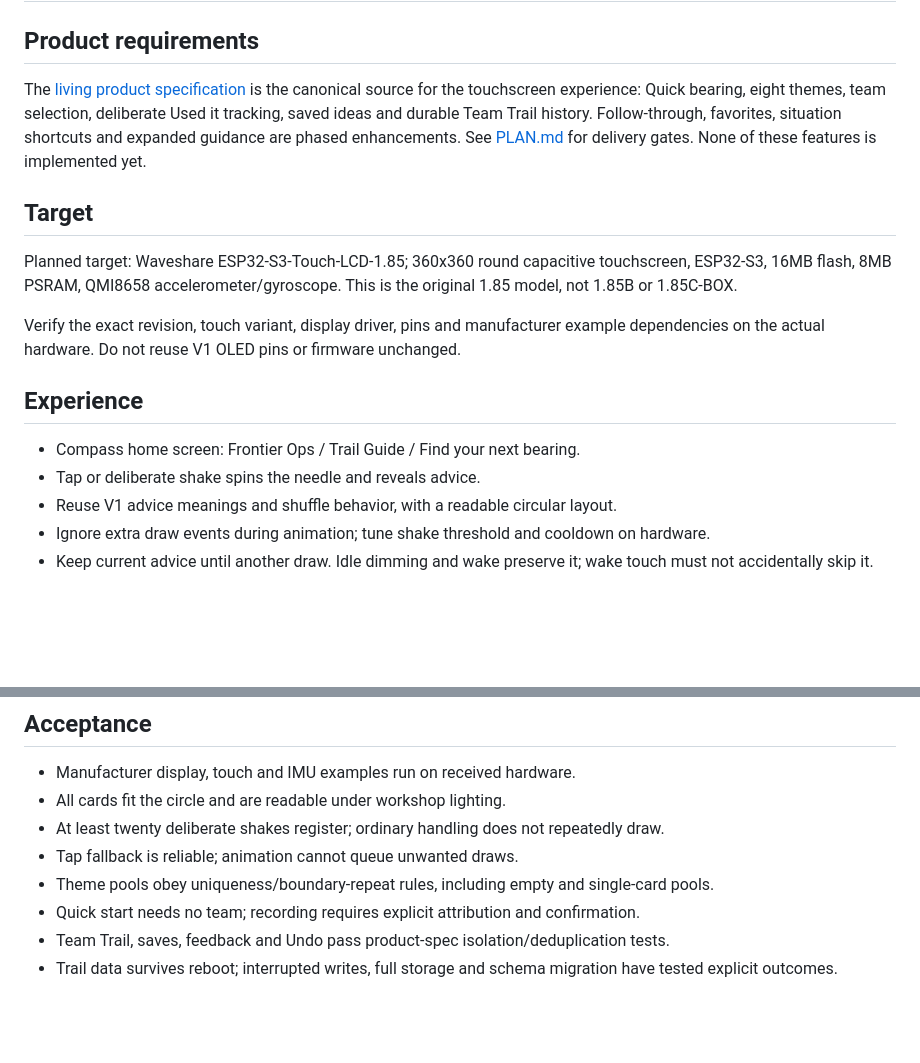
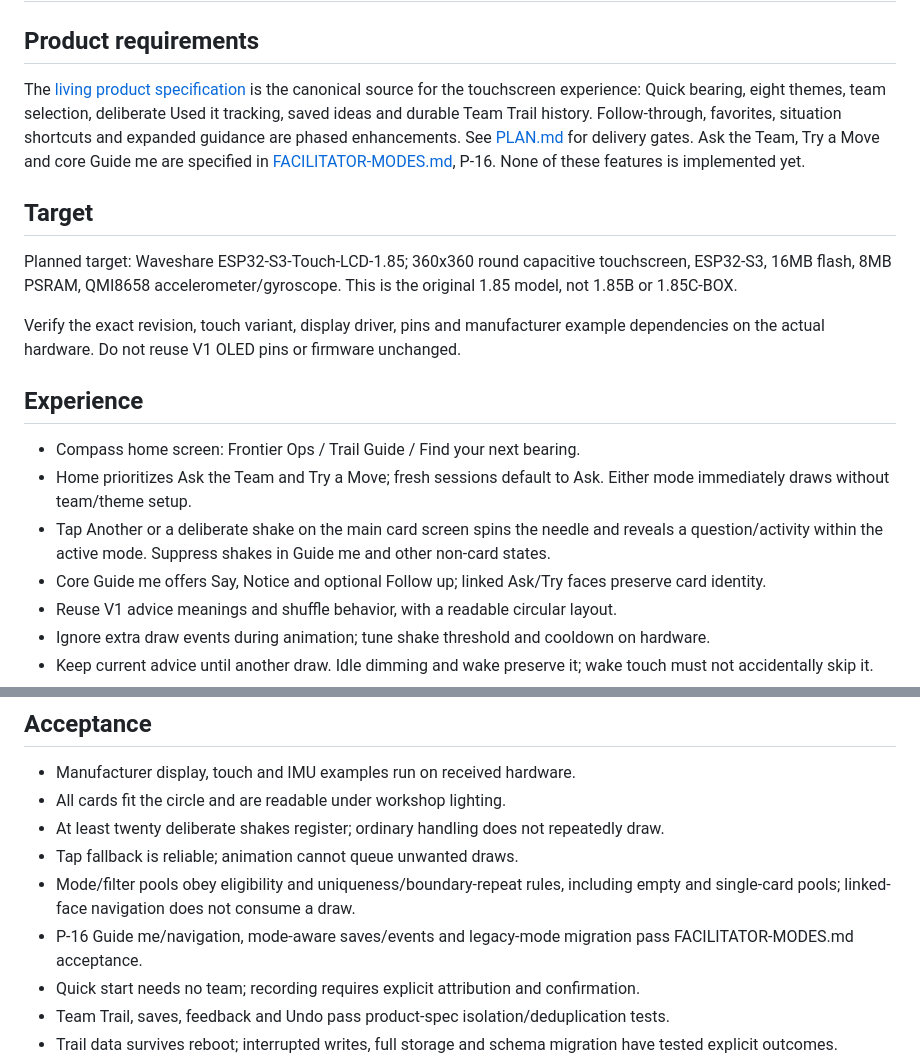
Before and after one commit to luminerdy/TrailGuide, a Markdown page: docs/V2-SPEC.md, 2 parts joined by grey strips. Rendered like a GitHub page; blank space fills up the shorter version.

Commit message:
Align requirements and delivery with two-mode facilitator coaching

```diff
--- a/docs/V2-SPEC.md
+++ b/docs/V2-SPEC.md
@@ -2,7 +2,7 @@
 
 ## Product requirements
 
-The [living product specification](PRODUCT-SPEC.md) is the canonical source for the touchscreen experience: Quick bearing, eight themes, team selection, deliberate Used it tracking, saved ideas and durable Team Trail history. Follow-through, favorites, situation shortcuts and expanded guidance are phased enhancements. See [PLAN.md](PLAN.md) for delivery gates. None of these features is implemented yet.
+The [living product specification](PRODUCT-SPEC.md) is the canonical source for the touchscreen experience: Quick bearing, eight themes, team selection, deliberate Used it tracking, saved ideas and durable Team Trail history. Follow-through, favorites, situation shortcuts and expanded guidance are phased enhancements. See [PLAN.md](PLAN.md) for delivery gates. Ask the Team, Try a Move and core Guide me are specified in [FACILITATOR-MODES.md](FACILITATOR-MODES.md), P-16. None of these features is implemented yet.
 
 ## Target
 Planned target: Waveshare ESP32-S3-Touch-LCD-1.85; 360x360 round capacitive touchscreen, ESP32-S3, 16MB flash, 8MB PSRAM, QMI8658 accelerometer/gyroscope. This is the original 1.85 model, not 1.85B or 1.85C-BOX.
@@ -11,7 +11,9 @@ Verify the exact revision, touch variant, display driver, pins and manufacturer
 
 ## Experience
 - Compass home screen: Frontier Ops / Trail Guide / Find your next bearing.
-- Tap or deliberate shake spins the needle and reveals advice.
+- Home prioritizes Ask the Team and Try a Move; fresh sessions default to Ask. Either mode immediately draws without team/theme setup.
+- Tap Another or a deliberate shake on the main card screen spins the needle and reveals a question/activity within the active mode. Suppress shakes in Guide me and other non-card states.
+- Core Guide me offers Say, Notice and optional Follow up; linked Ask/Try faces preserve card identity.
 - Reuse V1 advice meanings and shuffle behavior, with a readable circular layout.
 - Ignore extra draw events during animation; tune shake threshold and cooldown on hardware.
 - Keep current advice until another draw. Idle dimming and wake preserve it; wake touch must not accidentally skip it.
@@ -28,7 +30,8 @@ USB first. Battery and case are deferred. Before selecting a cell, verify exact
 - All cards fit the circle and are readable under workshop lighting.
 - At least twenty deliberate shakes register; ordinary handling does not repeatedly draw.
 - Tap fallback is reliable; animation cannot queue unwanted draws.
-- Theme pools obey uniqueness/boundary-repeat rules, including empty and single-card pools.
+- Mode/filter pools obey eligibility and uniqueness/boundary-repeat rules, including empty and single-card pools; linked-face navigation does not consume a draw.
+- P-16 Guide me/navigation, mode-aware saves/events and legacy-mode migration pass FACILITATOR-MODES.md acceptance.
 - Quick start needs no team; recording requires explicit attribution and confirmation.
 - Team Trail, saves, feedback and Undo pass product-spec isolation/deduplication tests.
 - Trail data survives reboot; interrupted writes, full storage and schema migration have tested explicit outcomes.
```
